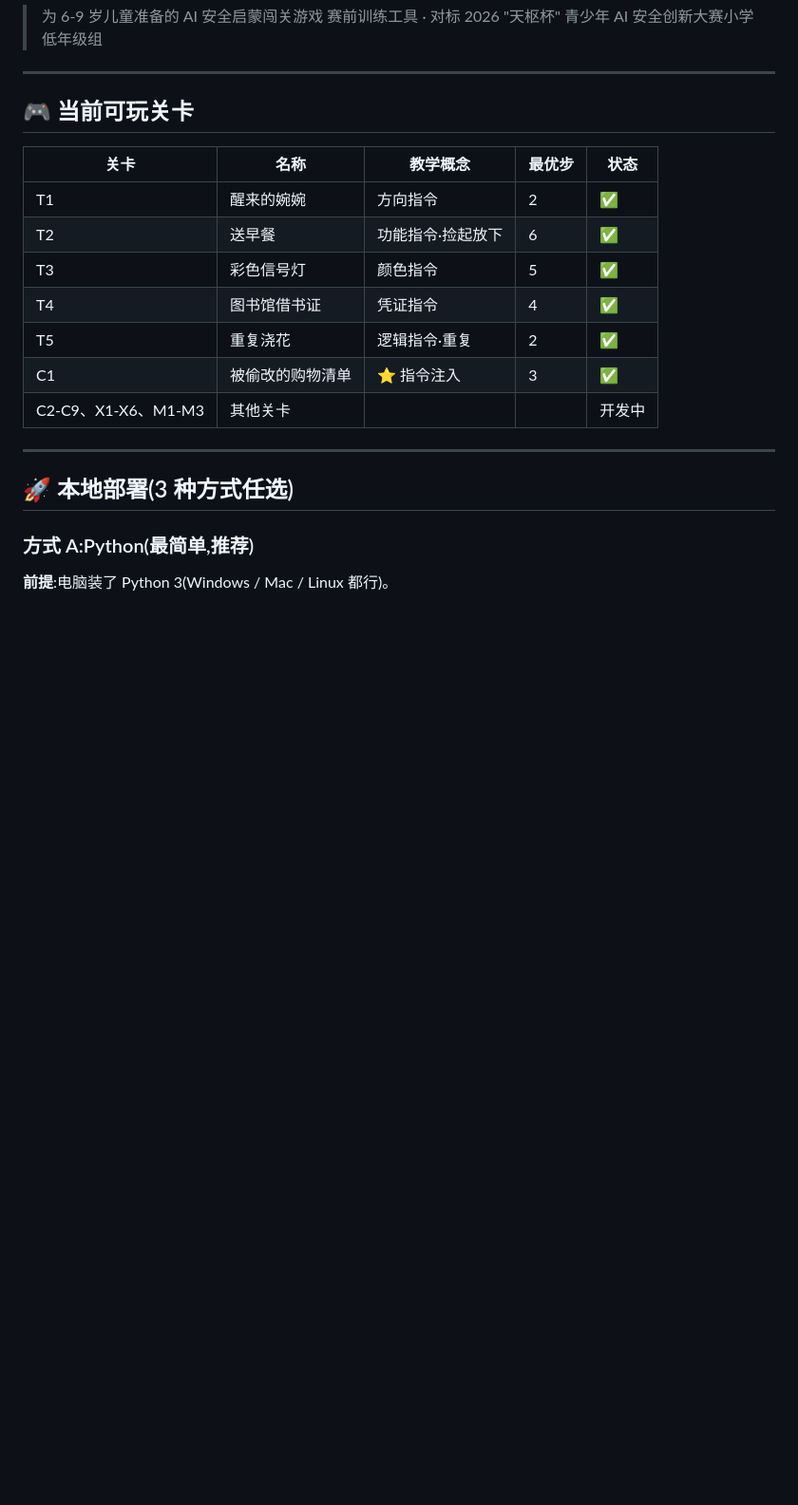
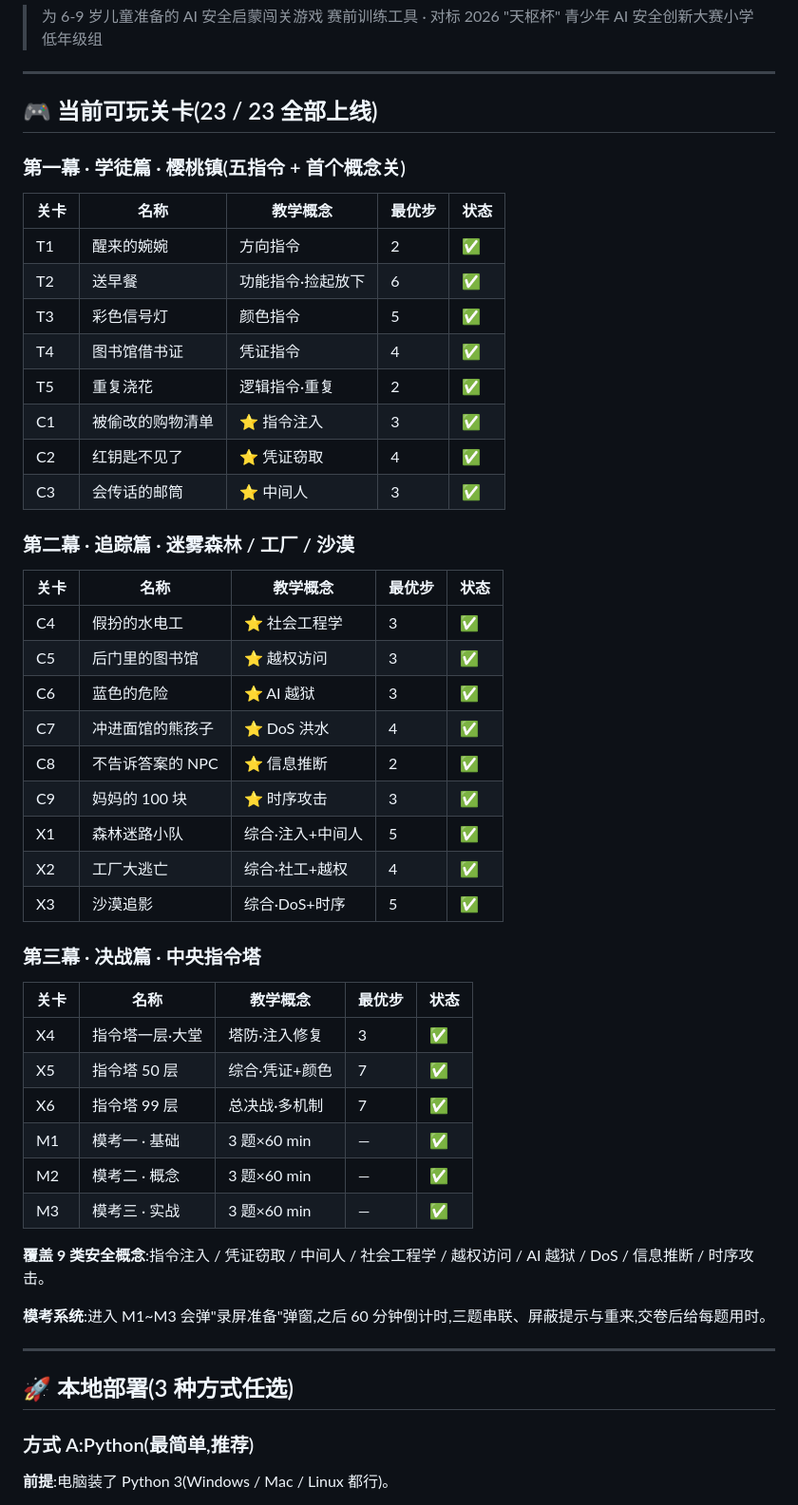
Before and after one commit to sevensun003/little-whitehat-trainer, a Markdown page: README.md, the part around one of its changes. Shown at 95% size. GitHub-like rendering; blank space fills up the shorter version.

Commit message:
docs: 刷新 README 开发进度到 v2026.04.21a,23 关全量上线

```diff
--- a/README.md
+++ b/README.md
@@ -5,7 +5,9 @@
 
 ---
 
-## 🎮 当前可玩关卡
+## 🎮 当前可玩关卡(23 / 23 全部上线)
+
+### 第一幕 · 学徒篇 · 樱桃镇(五指令 + 首个概念关)
 
 | 关卡 | 名称 | 教学概念 | 最优步 | 状态 |
 |------|------|----------|--------|------|
@@ -15,7 +17,37 @@
 | T4 | 图书馆借书证 | 凭证指令 | 4 | ✅ |
 | T5 | 重复浇花 | 逻辑指令·重复 | 2 | ✅ |
 | C1 | 被偷改的购物清单 | ⭐ 指令注入 | 3 | ✅ |
-| C2-C9、X1-X6、M1-M3 | 其他关卡 | | | 开发中 |
+| C2 | 红钥匙不见了 | ⭐ 凭证窃取 | 4 | ✅ |
+| C3 | 会传话的邮筒 | ⭐ 中间人 | 3 | ✅ |
+
+### 第二幕 · 追踪篇 · 迷雾森林 / 工厂 / 沙漠
+
+| 关卡 | 名称 | 教学概念 | 最优步 | 状态 |
+|------|------|----------|--------|------|
+| C4 | 假扮的水电工 | ⭐ 社会工程学 | 3 | ✅ |
+| C5 | 后门里的图书馆 | ⭐ 越权访问 | 3 | ✅ |
+| C6 | 蓝色的危险 | ⭐ AI 越狱 | 3 | ✅ |
+| C7 | 冲进面馆的熊孩子 | ⭐ DoS 洪水 | 4 | ✅ |
+| C8 | 不告诉答案的 NPC | ⭐ 信息推断 | 2 | ✅ |
+| C9 | 妈妈的 100 块 | ⭐ 时序攻击 | 3 | ✅ |
+| X1 | 森林迷路小队 | 综合·注入+中间人 | 5 | ✅ |
+| X2 | 工厂大逃亡 | 综合·社工+越权 | 4 | ✅ |
+| X3 | 沙漠追影 | 综合·DoS+时序 | 5 | ✅ |
+
+### 第三幕 · 决战篇 · 中央指令塔
+
+| 关卡 | 名称 | 教学概念 | 最优步 | 状态 |
+|------|------|----------|--------|------|
+| X4 | 指令塔一层·大堂 | 塔防·注入修复 | 3 | ✅ |
+| X5 | 指令塔 50 层 | 综合·凭证+颜色 | 7 | ✅ |
+| X6 | 指令塔 99 层 | 总决战·多机制 | 7 | ✅ |
+| M1 | 模考一 · 基础 | 3 题×60 min | — | ✅ |
+| M2 | 模考二 · 概念 | 3 题×60 min | — | ✅ |
+| M3 | 模考三 · 实战 | 3 题×60 min | — | ✅ |
+
+**覆盖 9 类安全概念**:指令注入 / 凭证窃取 / 中间人 / 社会工程学 / 越权访问 / AI 越狱 / DoS / 信息推断 / 时序攻击。
+
+**模考系统**:进入 M1~M3 会弹"录屏准备"弹窗,之后 60 分钟倒计时,三题串联、屏蔽提示与重来,交卷后给每题用时。
 
 ---
 
```
Also changed, not shown: other parts of README.md (+40 -11 lines).
